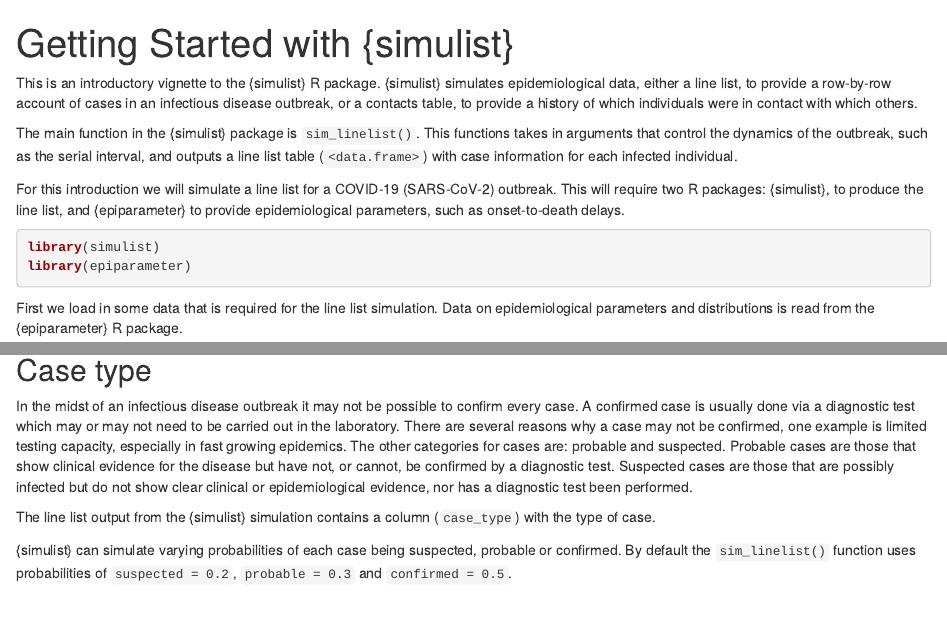
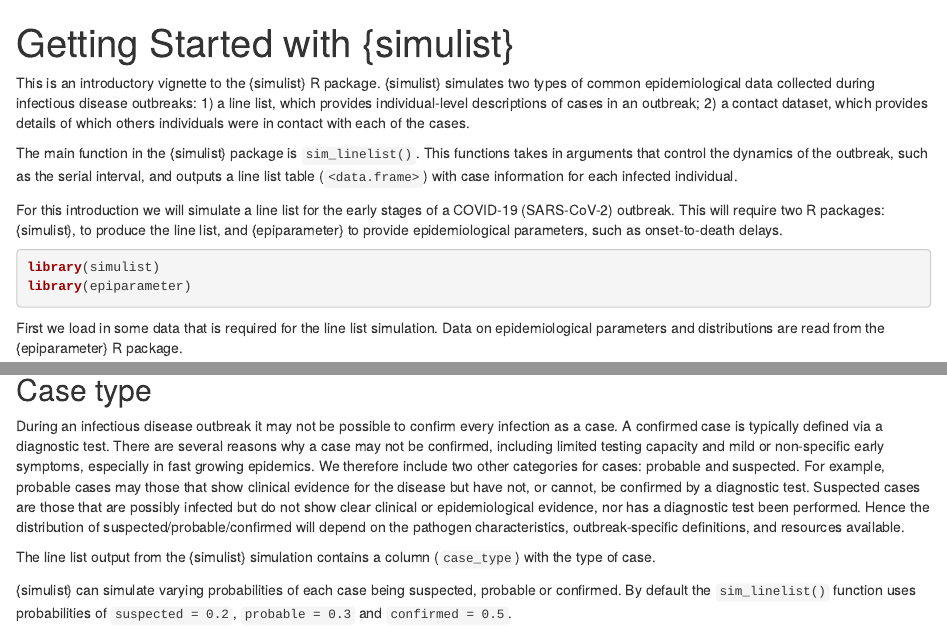
Before and after one commit to epiverse-trace/simulist, an R Markdown document (vignettes/simulist.Rmd): the page in a window 1100 px wide, from its top, and a second part further down, joined at a grey line. Rendered offline with R 4.5, knitr and Pandoc, with nearby package versions; drawn as R Markdown's standard HTML page in place of the format the file asks for; some code elsewhere in the file could not run offline.

Commit message:
update get started vignette
Co-authored-by: Adam Kucharski <adam.kucharski@lshtm.ac.uk>

````diff
--- a/vignettes/simulist.Rmd
+++ b/vignettes/simulist.Rmd
@@ -18,18 +18,18 @@ knitr::opts_chunk$set(
 )
 ```
 
-This is an introductory vignette to the {simulist} R package. {simulist} simulates epidemiological data, either a line list, to provide a row-by-row account of cases in an infectious disease outbreak, or a contacts table, to provide a history of which individuals were in contact with which others.
+This is an introductory vignette to the {simulist} R package. {simulist} simulates two types of common epidemiological data collected during infectious disease outbreaks: 1) a line list, which provides individual-level descriptions of cases in an outbreak; 2) a contact dataset, which provides details of which others individuals were in contact with each of the cases.
 
 The main function in the {simulist} package is `sim_linelist()`. This functions takes in arguments that control the dynamics of the outbreak, such as the serial interval, and outputs a line list table (`<data.frame>`) with case information for each infected individual.
 
-For this introduction we will simulate a line list for a COVID-19 (SARS-CoV-2) outbreak. This will require two R packages: {simulist}, to produce the line list, and {epiparameter} to provide epidemiological parameters, such as onset-to-death delays.
+For this introduction we will simulate a line list for the early stages of a COVID-19 (SARS-CoV-2) outbreak. This will require two R packages: {simulist}, to produce the line list, and {epiparameter} to provide epidemiological parameters, such as onset-to-death delays.
 
 ```{r setup}
 library(simulist)
 library(epiparameter)
 ```
 
-First we load in some data that is required for the line list simulation. Data on epidemiological parameters and distributions is read from the {epiparameter} R package.
+First we load in some data that is required for the line list simulation. Data on epidemiological parameters and distributions are read from the {epiparameter} R package.
 
 ```{r read-epidist}
 # get serial interval from {epiparameter} database
@@ -70,7 +70,7 @@ head(linelist)
 
 ## Case type
 
-In the midst of an infectious disease outbreak it may not be possible to confirm every case. A confirmed case is usually done via a diagnostic test which may or may not need to be carried out in the laboratory. There are several reasons why a case may not be confirmed, one example is limited testing capacity, especially in fast growing epidemics. The other categories for cases are: probable and suspected. Probable cases are those that show clinical evidence for the disease but have not, or cannot, be confirmed by a diagnostic test. Suspected cases are those that are possibly infected but do not show clear clinical or epidemiological evidence, nor has a diagnostic test been performed.
+During an infectious disease outbreak it may not be possible to confirm every infection as a case. A confirmed case is typically defined via a diagnostic test. There are several reasons why a case may not be confirmed, including limited testing capacity and mild or non-specific early symptoms, especially in fast growing epidemics. We therefore include two other categories for cases: probable and suspected. For example, probable cases may those that show clinical evidence for the disease but have not, or cannot, be confirmed by a diagnostic test. Suspected cases are those that are possibly infected but do not show clear clinical or epidemiological evidence, nor has a diagnostic test been performed. Hence the distribution of suspected/probable/confirmed will depend on the pathogen characteristics, outbreak-specific definitions, and resources available.
 
 The line list output from the {simulist} simulation contains a column (`case_type`) with the type of case.
 
````
